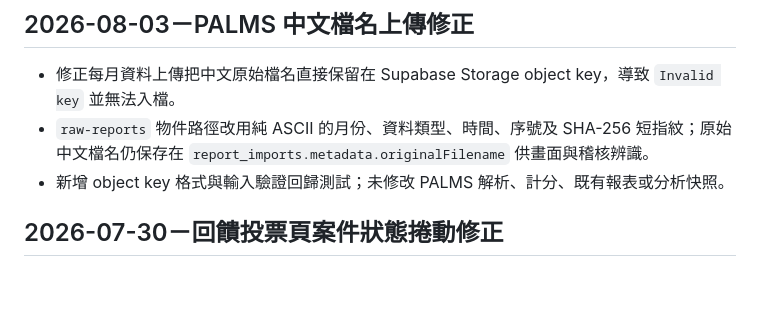
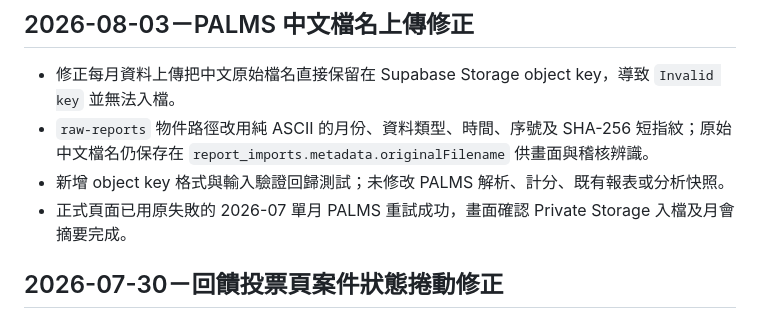
Before and after one commit to SeanChen0427/BNI-VP, a Markdown page: apps/vice-chair/CHANGELOG.md, the part around the change. Drawn GitHub-style; blank space fills up the shorter version.

Commit message:
docs: record successful PALMS upload

```diff
--- a/apps/vice-chair/CHANGELOG.md
+++ b/apps/vice-chair/CHANGELOG.md
@@ -5,6 +5,7 @@
 - 修正每月資料上傳把中文原始檔名直接保留在 Supabase Storage object key，導致 `Invalid key` 並無法入檔。
 - `raw-reports` 物件路徑改用純 ASCII 的月份、資料類型、時間、序號及 SHA-256 短指紋；原始中文檔名仍保存在 `report_imports.metadata.originalFilename` 供畫面與稽核辨識。
 - 新增 object key 格式與輸入驗證回歸測試；未修改 PALMS 解析、計分、既有報表或分析快照。
+- 正式頁面已用原失敗的 2026-07 單月 PALMS 重試成功，畫面確認 Private Storage 入檔及月會摘要完成。
 
 ## 2026-07-30－回饋投票頁案件狀態捲動修正
 
```
Also changed, not shown: 1 other file.
